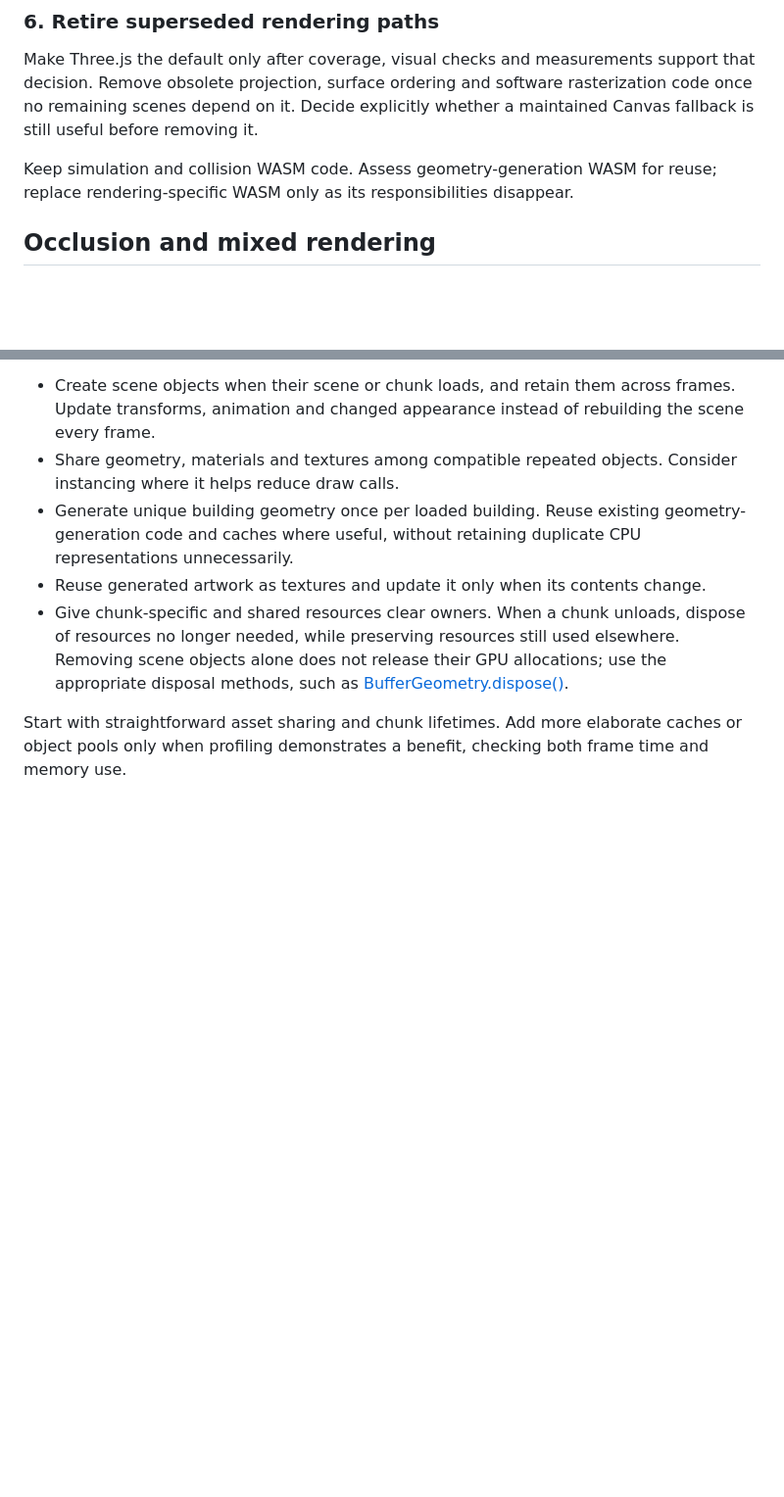
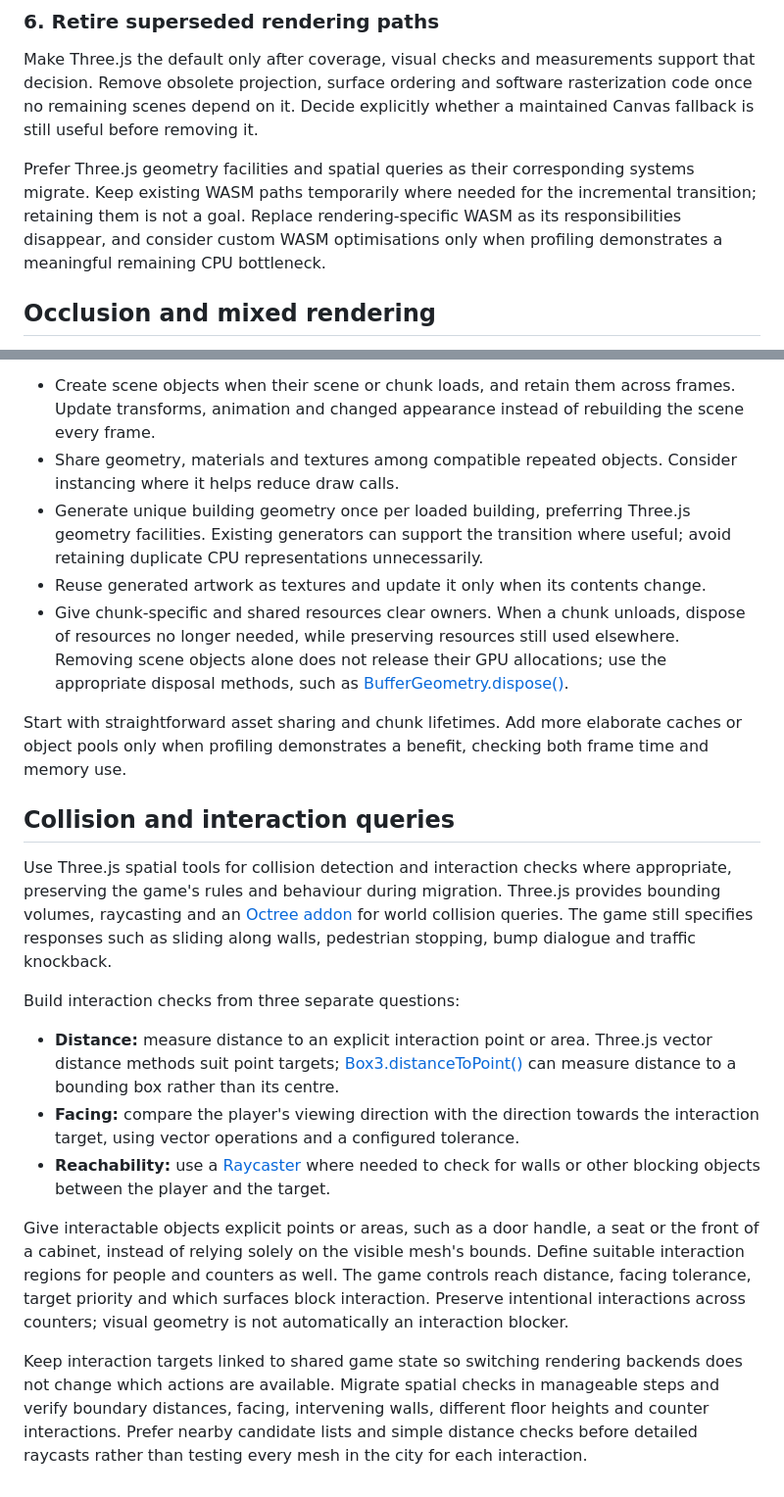
Before and after one commit to federico-razzoli/neon-city, a Markdown page: THREEJS-MIGRATION.md, 2 parts joined by grey strips. Shown at 98% size. GitHub-like rendering; blank space fills up the shorter version.

Commit message:
Document Three.js collision and interaction queries

```diff
--- a/THREEJS-MIGRATION.md
+++ b/THREEJS-MIGRATION.md
@@ -145,8 +145,11 @@ support that decision. Remove obsolete projection, surface ordering and software
 rasterization code once no remaining scenes depend on it. Decide explicitly
 whether a maintained Canvas fallback is still useful before removing it.
 
-Keep simulation and collision WASM code. Assess geometry-generation WASM for
-reuse; replace rendering-specific WASM only as its responsibilities disappear.
+Prefer Three.js geometry facilities and spatial queries as their corresponding
+systems migrate. Keep existing WASM paths temporarily where needed for the
+incremental transition; retaining them is not a goal. Replace rendering-specific
+WASM as its responsibilities disappear, and consider custom WASM optimisations
+only when profiling demonstrates a meaningful remaining CPU bottleneck.
 
 ## Occlusion and mixed rendering
 
@@ -271,9 +274,9 @@ Use these initial rules for the new backend:
   rebuilding the scene every frame.
 - Share geometry, materials and textures among compatible repeated objects.
   Consider instancing where it helps reduce draw calls.
-- Generate unique building geometry once per loaded building. Reuse existing
-  geometry-generation code and caches where useful, without retaining duplicate
-  CPU representations unnecessarily.
+- Generate unique building geometry once per loaded building, preferring Three.js
+  geometry facilities. Existing generators can support the transition where
+  useful; avoid retaining duplicate CPU representations unnecessarily.
 - Reuse generated artwork as textures and update it only when its contents
   change.
 - Give chunk-specific and shared resources clear owners. When a chunk unloads,
@@ -285,3 +288,38 @@ Use these initial rules for the new backend:
 Start with straightforward asset sharing and chunk lifetimes. Add more elaborate
 caches or object pools only when profiling demonstrates a benefit, checking both
 frame time and memory use.
+
+## Collision and interaction queries
+
+Use Three.js spatial tools for collision detection and interaction checks where
+appropriate, preserving the game's rules and behaviour during migration.
+Three.js provides bounding volumes, raycasting and an
+[Octree addon](https://threejs.org/docs/pages/Octree.html) for world collision
+queries. The game still specifies responses such as sliding along walls,
+pedestrian stopping, bump dialogue and traffic knockback.
+
+Build interaction checks from three separate questions:
+
+- **Distance:** measure distance to an explicit interaction point or area.
+  Three.js vector distance methods suit point targets;
+  [Box3.distanceToPoint()](https://threejs.org/docs/pages/Box3.html) can measure
+  distance to a bounding box rather than its centre.
+- **Facing:** compare the player's viewing direction with the direction towards
+  the interaction target, using vector operations and a configured tolerance.
+- **Reachability:** use a
+  [Raycaster](https://threejs.org/docs/pages/Raycaster.html) where needed to check
+  for walls or other blocking objects between the player and the target.
+
+Give interactable objects explicit points or areas, such as a door handle, a
+seat or the front of a cabinet, instead of relying solely on the visible mesh's
+bounds. Define suitable interaction regions for people and counters as well.
+The game controls reach distance, facing tolerance, target priority and which
+surfaces block interaction. Preserve intentional interactions across counters;
+visual geometry is not automatically an interaction blocker.
+
+Keep interaction targets linked to shared game state so switching rendering
+backends does not change which actions are available. Migrate spatial checks in
+manageable steps and verify boundary distances, facing, intervening walls,
+different floor heights and counter interactions. Prefer nearby candidate lists
+and simple distance checks before detailed raycasts rather than testing every
+mesh in the city for each interaction.
```
